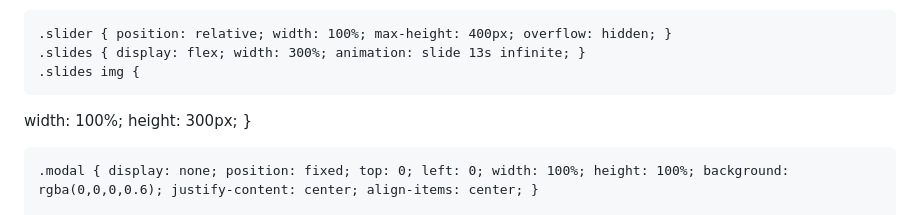
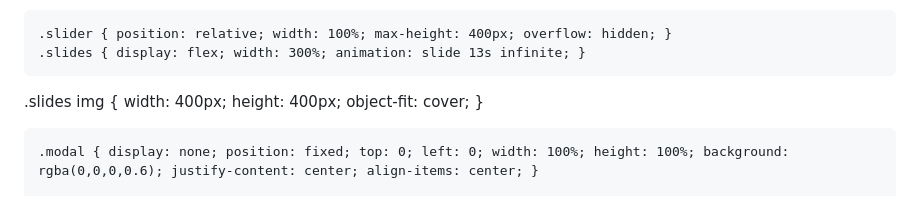
Before and after one commit to bajekocake/example, a Markdown page: README.md, the part around the change. GitHub-like rendering.

```diff
--- a/README.md
+++ b/README.md
@@ -37,10 +37,7 @@
 
     .slider { position: relative; width: 100%; max-height: 400px; overflow: hidden; }
     .slides { display: flex; width: 300%; animation: slide 13s infinite; }
-    .slides img {
-  width: 100%;
-  height: 300px;
-}
+   .slides img { width: 400px; height: 400px; object-fit: cover; }
 
     .modal { display: none; position: fixed; top: 0; left: 0; width: 100%; height: 100%; background: rgba(0,0,0,0.6); justify-content: center; align-items: center; }
 
```
